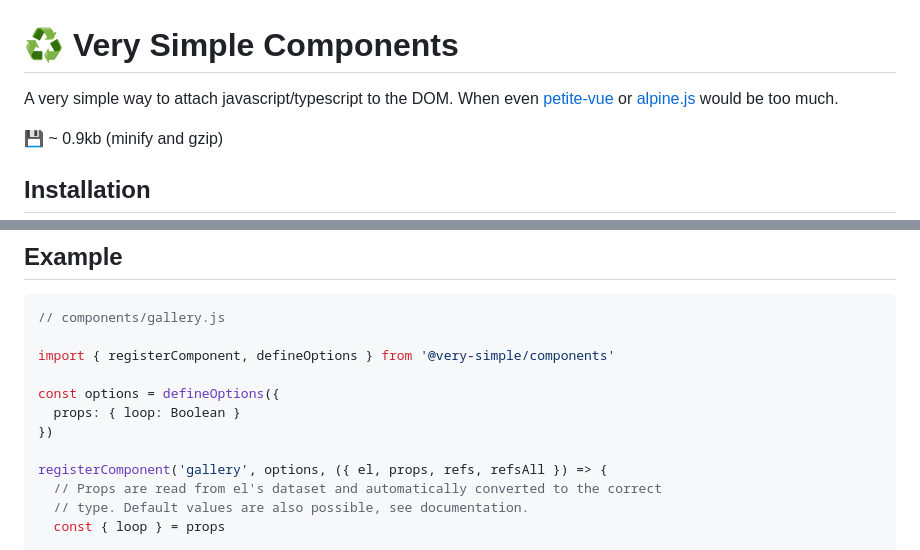
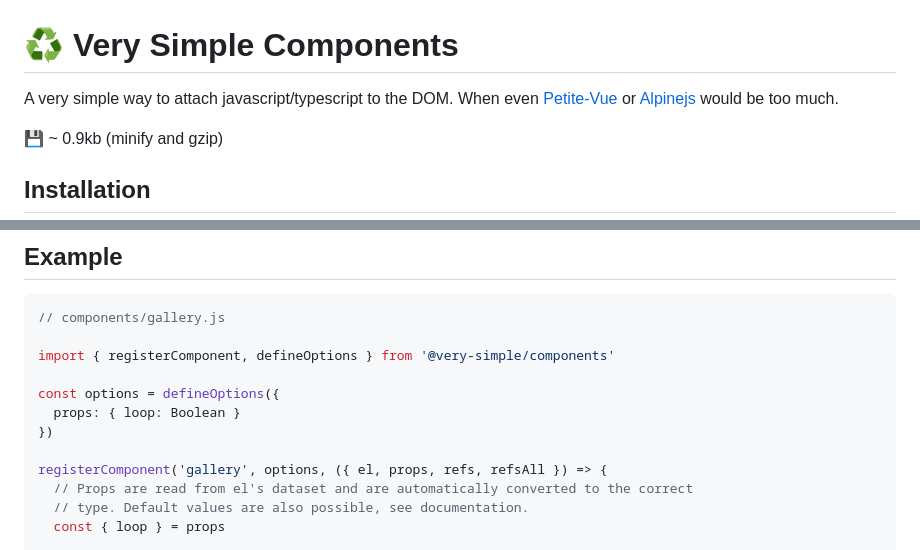
Before and after one commit to arnoson/very-simple-components, a Markdown page: README.md, 2 parts joined by grey strips. Drawn GitHub-style.

Commit message:
chore: update readme

```diff
--- a/README.md
+++ b/README.md
@@ -1,6 +1,6 @@
 # ♻️ Very Simple Components
 
-A very simple way to attach javascript/typescript to the DOM. When even [petite-vue](https://github.com/vuejs/petite-vue) or [alpine.js](https://github.com/alpinejs/alpine/) would be too much.
+A very simple way to attach javascript/typescript to the DOM. When even [Petite-Vue](https://github.com/vuejs/petite-vue) or [Alpinejs](https://github.com/alpinejs/alpine/) would be too much.
 
 💾 ~ 0.9kb (minify and gzip)
 
@@ -22,7 +22,7 @@ const options = defineOptions({
 })
 
 registerComponent('gallery', options, ({ el, props, refs, refsAll }) => {
-  // Props are read from el's dataset and automatically converted to the correct
+  // Props are read from el's dataset and are automatically converted to the correct
   // type. Default values are also possible, see documentation.
   const { loop } = props
 
```
